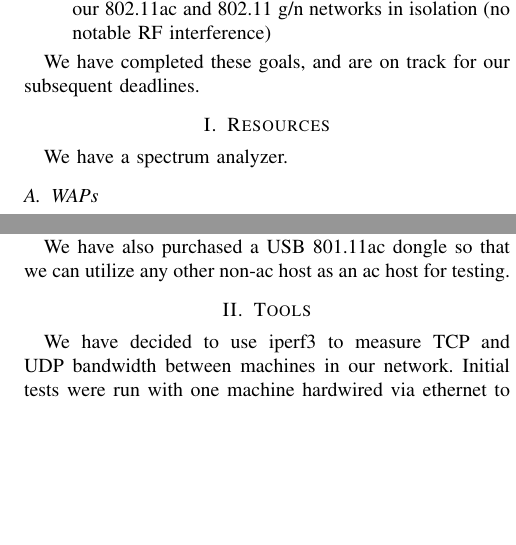
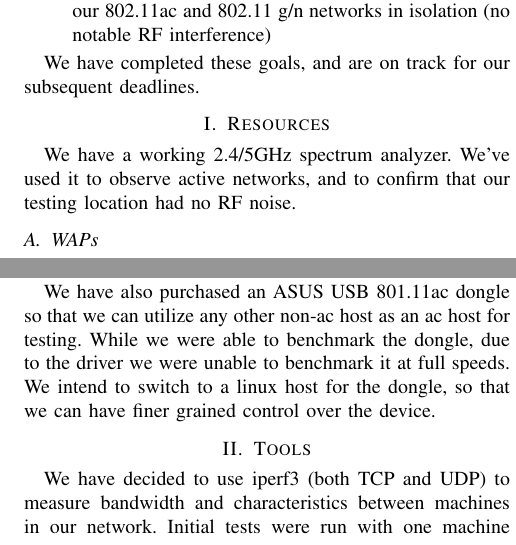
Before and after one commit to RedShamilton/222a-wireless, a LaTeX paper (paper/progress-report/acprogress.tex, which reads paper/progress-report/resources.tex, paper/progress-report/tools.tex): two parts of the columns of the page, joined at a grey line, cut so that both start at the same text, the shorter picture padded with empty space. Compiled offline with pdfLaTeX.

Commit message:
minor edits to tools and such

```diff
--- a/paper/progress-report/resources.tex
+++ b/paper/progress-report/resources.tex
@@ -1,7 +1,9 @@
 \section{Resources}
 
 %TODO
-We have a spectrum analyzer.
+We have a working 2.4/5GHz spectrum analyzer. We've used it to observe
+active networks, and to confirm that our testing location had no RF
+noise.
 
 \subsection{WAPs}
 
@@ -19,5 +23,8 @@ We have a number of devices that can act as
 and two mobile devices, an Apple iPhone 6+ and an Android OnePlus
 One.
 
-We have also purchased a USB 801.11ac dongle so that we can utilize any other
-non-ac host as an ac host for testing.
+We have also purchased an ASUS USB 801.11ac dongle so that we can
+utilize any other non-ac host as an ac host for testing. While we were
+able to benchmark the dongle, due to the driver we were unable to
+benchmark it at full speeds. We intend to switch to a linux host for
+the dongle, so that we can have finer grained control over the device.
--- a/paper/progress-report/tools.tex
+++ b/paper/progress-report/tools.tex
@@ -1,5 +1,5 @@
 \section{Tools}
 
-We have decided to use iperf3 to measure TCP and UDP bandwidth between machines
-in our network. Initial tests were run with one machine hardwired via ethernet
-to the router running an iperf server, and the other machine wirelessly
+We have decided to use iperf3 (both TCP and UDP) to measure bandwidth
+and characteristics between machines in our network. Initial tests
+were run with one machine hardwired via ethernet to the router running
```
Also changed, not shown: paper/progress-report/resources.tex (4 more changed lines), paper/progress-report/tools.tex (10 more changed lines).
